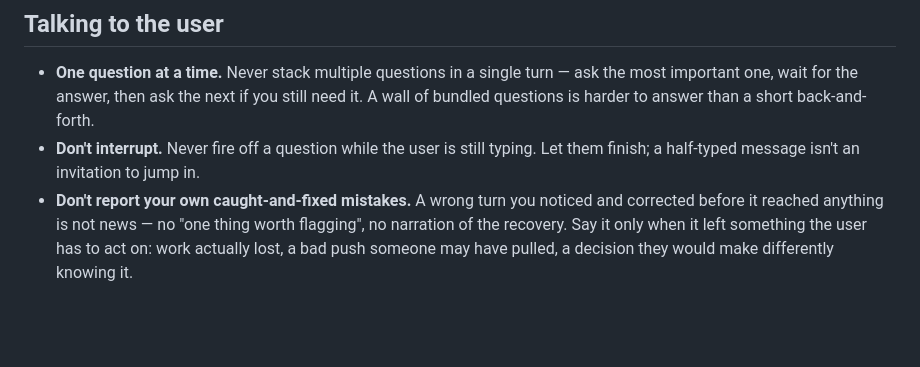
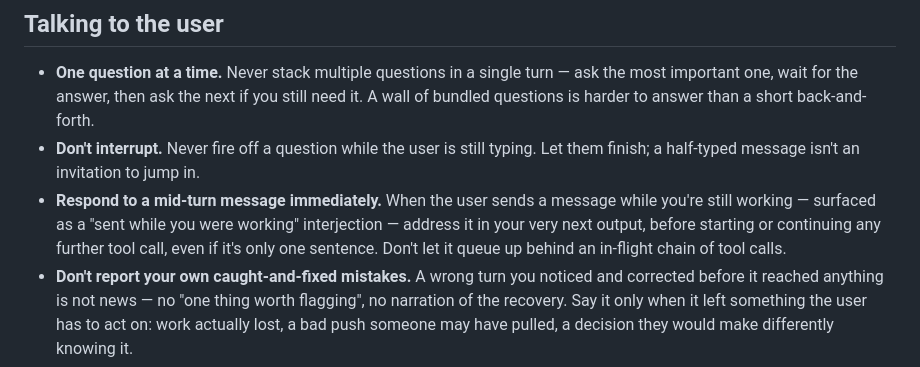
Before and after one commit to mikelward/web, a Markdown page: AGENTS.md, the part around the change. Rendered like a GitHub page; blank space fills up the shorter version.

Commit message:
docs: respond to a mid-turn user message before the next tool call
Every agent session in this fleet was letting an interjected message
queue up behind whatever tool calls were already in flight instead of
answering it immediately -- the harness already flags these distinctly
(the "sent while you were working" wrapper), so the fix is prioritizing
that signal, not detecting it.

```diff
--- a/AGENTS.md
+++ b/AGENTS.md
@@ -117,6 +117,10 @@ make deploy   # gcloud app deploy
   back-and-forth.
 - **Don't interrupt.** Never fire off a question while the user is still
   typing. Let them finish; a half-typed message isn't an invitation to jump in.
+- **Respond to a mid-turn message immediately.** When the user sends a message while you're
+  still working — surfaced as a "sent while you were working" interjection — address it in
+  your very next output, before starting or continuing any further tool call, even if it's
+  only one sentence. Don't let it queue up behind an in-flight chain of tool calls.
 - **Don't report your own caught-and-fixed mistakes.** A wrong turn you noticed
   and corrected before it reached anything is not news — no "one thing worth
   flagging", no narration of the recovery. Say it only when it left something
```
